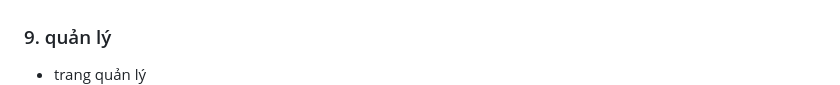
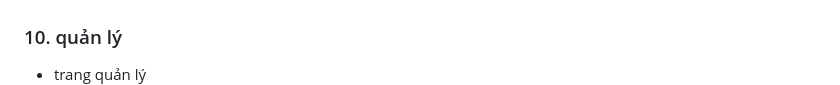
Before and after one commit to hieuchaydi/lk-social-media-python, a Markdown page: readme.md, the part around one of its changes. GitHub-like rendering.

```diff
--- a/readme.md
+++ b/readme.md
@@ -78,7 +78,7 @@ lk là một ứng dụng mạng xã hội mini được phát triển bằng Py
 ![Tìm bạn](assets/timkiembanthan.png)
 
 
-### 9. quản lý
+### 10. quản lý
 - trang quản lý
 ![Quản lý](assets/quanli.png)
 - quản lý bài viết
```
Also changed, not shown: other parts of readme.md (+0 -19 lines).
